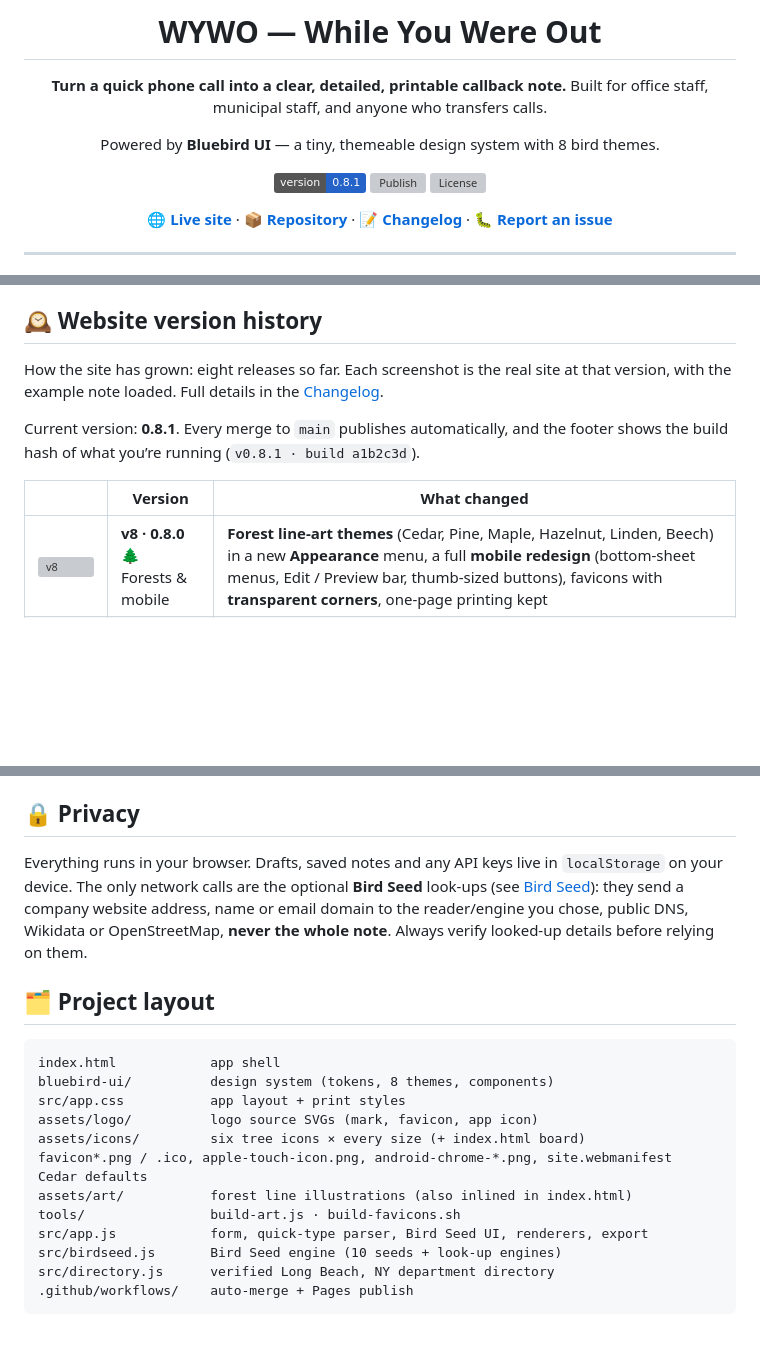
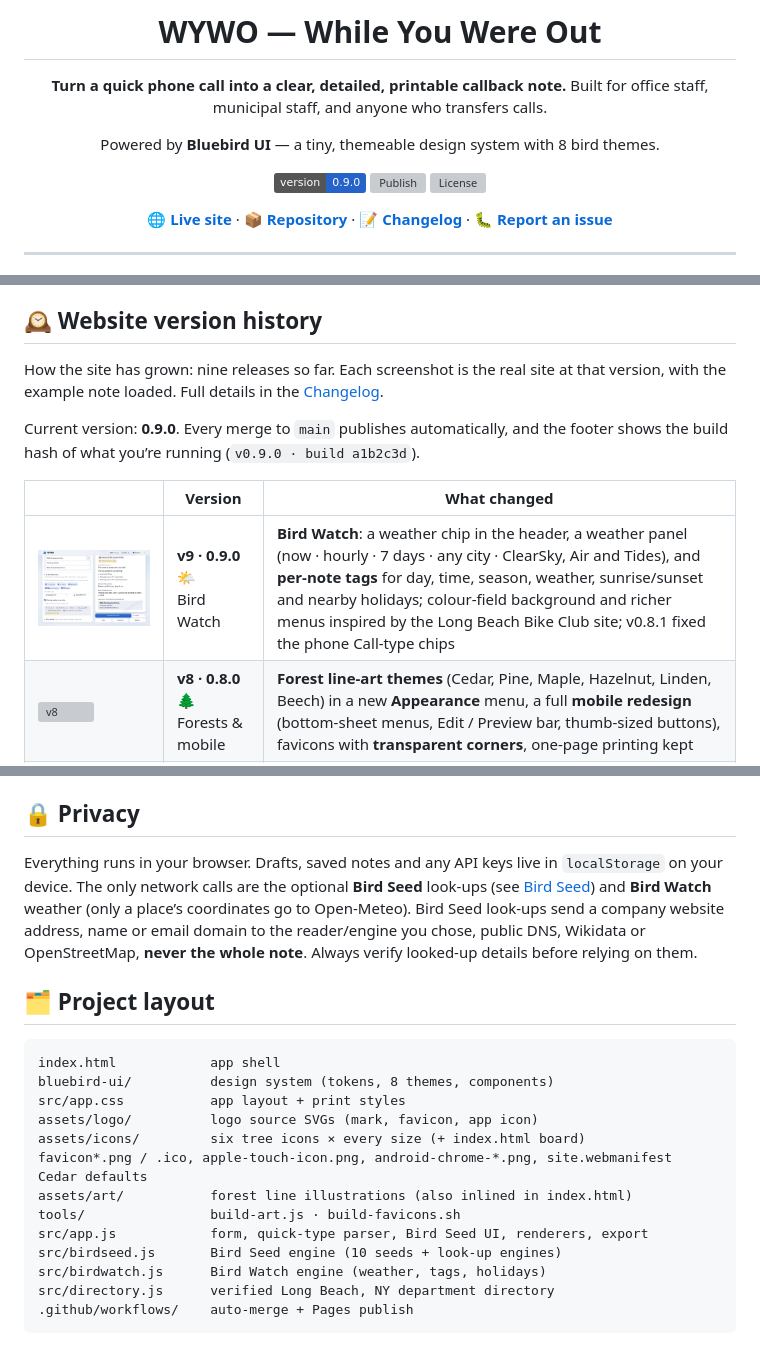
Before and after one commit to Sukonik/wywo, a Markdown page: README.md, 3 parts joined by grey strips. Drawn GitHub-style; pictures changed too: docs/history/v9.jpg (added); badges without logos; blank space fills up the shorter version; grey boxes are pictures that could not be loaded.

````diff
--- a/README.md
+++ b/README.md
@@ -9,7 +9,7 @@ Built for office staff, municipal staff, and anyone who transfers calls.
 
 Powered by **Bluebird UI** — a tiny, themeable design system with 8 bird themes.
 
-[![Version](https://img.shields.io/badge/version-0.8.1-2563c9)](CHANGELOG.md)
+[![Version](https://img.shields.io/badge/version-0.9.0-2563c9)](CHANGELOG.md)
 [![Publish](https://github.com/Sukonik/wywo/actions/workflows/pages.yml/badge.svg)](https://github.com/Sukonik/wywo/actions/workflows/pages.yml)
 [![License](https://img.shields.io/github/license/Sukonik/wywo)](LICENSE)
 
@@ -238,12 +278,13 @@ Built phone-first, with the same features as desktop:
 
 ## 🕰️ Website version history
 
-How the site has grown: eight releases so far. Each screenshot is the real site at that version, with the example note loaded. Full details in the [Changelog](CHANGELOG.md).
+How the site has grown: nine releases so far. Each screenshot is the real site at that version, with the example note loaded. Full details in the [Changelog](CHANGELOG.md).
 
-Current version: **0.8.1**. Every merge to `main` publishes automatically, and the footer shows the build hash of what you’re running (`v0.8.1 · build a1b2c3d`).
+Current version: **0.9.0**. Every merge to `main` publishes automatically, and the footer shows the build hash of what you’re running (`v0.9.0 · build a1b2c3d`).
 
 | | Version | What changed |
 |---|---|---|
+| <img src="docs/history/v9.jpg" width="420" alt="v9"> | **v9 · 0.9.0** 🌤<br>Bird Watch | **Bird Watch**: a weather chip in the header, a weather panel (now · hourly · 7 days · any city · ClearSky, Air and Tides), and **per-note tags** for day, time, season, weather, sunrise/sunset and nearby holidays; colour-field background and richer menus inspired by the Long Beach Bike Club site; v0.8.1 fixed the phone Call-type chips |
 | <img src="docs/history/v8.jpg" width="420" alt="v8"> | **v8 · 0.8.0** 🌲<br>Forests & mobile | **Forest line-art themes** (Cedar, Pine, Maple, Hazelnut, Linden, Beech) in a new **Appearance** menu, a full **mobile redesign** (bottom-sheet menus, Edit / Preview bar, thumb-sized buttons), favicons with **transparent corners**, one-page printing kept |
 | <img src="docs/history/v7.jpg" width="420" alt="v7"> | **v7 · 0.7.0** 🐦<br>Bird Seed 2.0 | Ten real look-up seeds that read the company’s own website (free reader, or **Firecrawl / Crawl4AI / ScrapeGraphAI** with your key), then **ask you** before adding names, phones, emails, websites, LinkedIn, addresses and summaries |
 | <img src="docs/history/v6.jpg" width="420" alt="v6"> | **v6 · 0.6.0** 📞<br>Call is for | **Call is for** always on every note (“Check with team” when unknown), routing phrases in Quick type, 🗑 **Clear all** with an “Are you sure?” checkbox |
@@ -257,7 +298,7 @@ Current version: **0.8.1**. Every merge to `main` publishes automatically, and t
 
 ## 🔒 Privacy
 
-Everything runs in your browser. Drafts, saved notes and any API keys live in `localStorage` on your device. The only network calls are the optional **Bird Seed** look-ups (see [Bird Seed](#-bird-seed)): they send a company website address, name or email domain to the reader/engine you chose, public DNS, Wikidata or OpenStreetMap, **never the whole note**. Always verify looked-up details before relying on them.
+Everything runs in your browser. Drafts, saved notes and any API keys live in `localStorage` on your device. The only network calls are the optional **Bird Seed** look-ups (see [Bird Seed](#-bird-seed)) and **Bird Watch** weather (only a place’s coordinates go to Open-Meteo). Bird Seed look-ups send a company website address, name or email domain to the reader/engine you chose, public DNS, Wikidata or OpenStreetMap, **never the whole note**. Always verify looked-up details before relying on them.
 
 ## 🗂️ Project layout
 
@@ -272,6 +313,7 @@ assets/art/           forest line illustrations (also inlined in index.html)
 tools/                build-art.js · build-favicons.sh
 src/app.js            form, quick-type parser, Bird Seed UI, renderers, export
 src/birdseed.js       Bird Seed engine (10 seeds + look-up engines)
+src/birdwatch.js      Bird Watch engine (weather, tags, holidays)
 src/directory.js      verified Long Beach, NY department directory
 .github/workflows/    auto-merge + Pages publish
 ```
````
Also changed, not shown: other parts of README.md (+40 -0 lines), CHANGELOG.md (+11 -0 lines), 5 other files.
